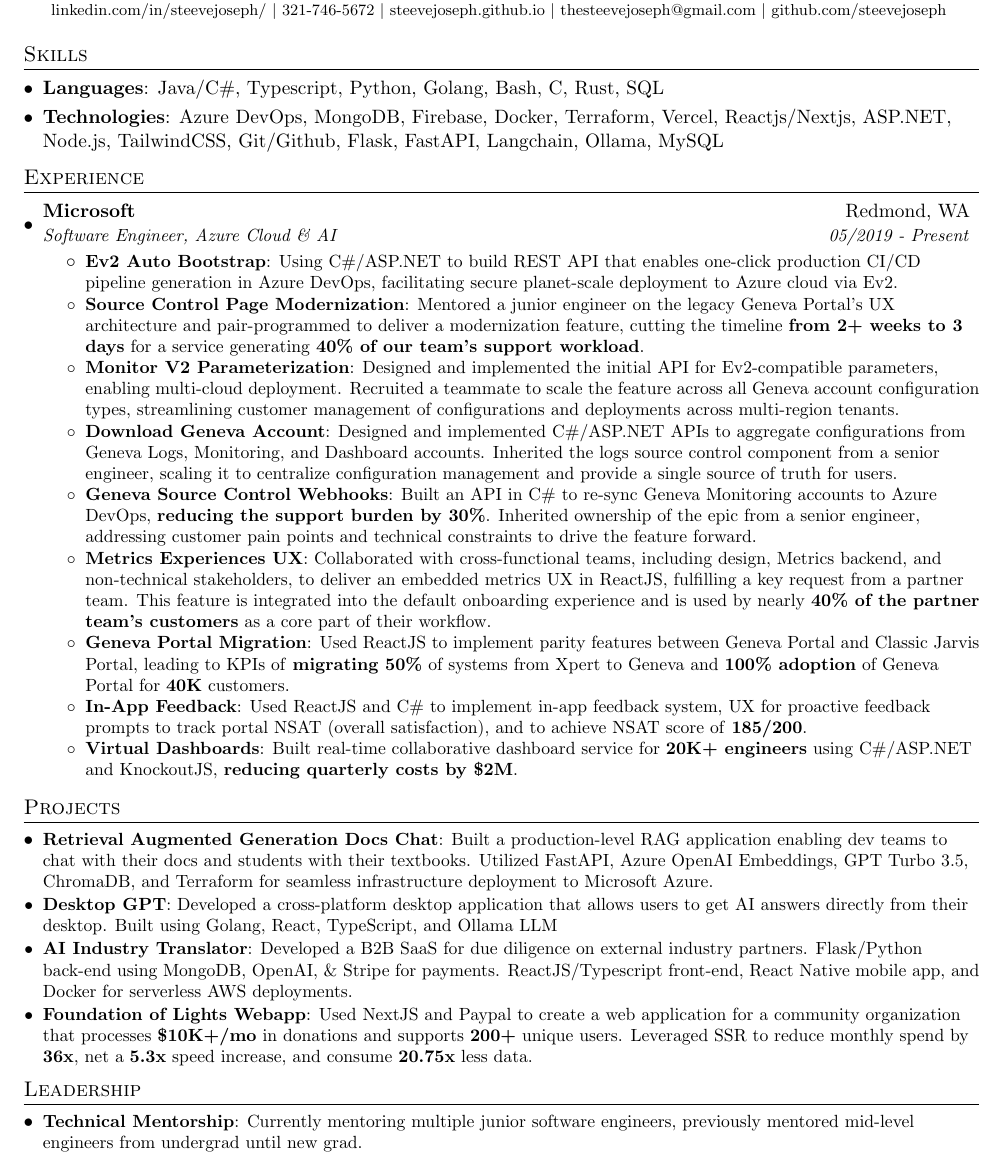
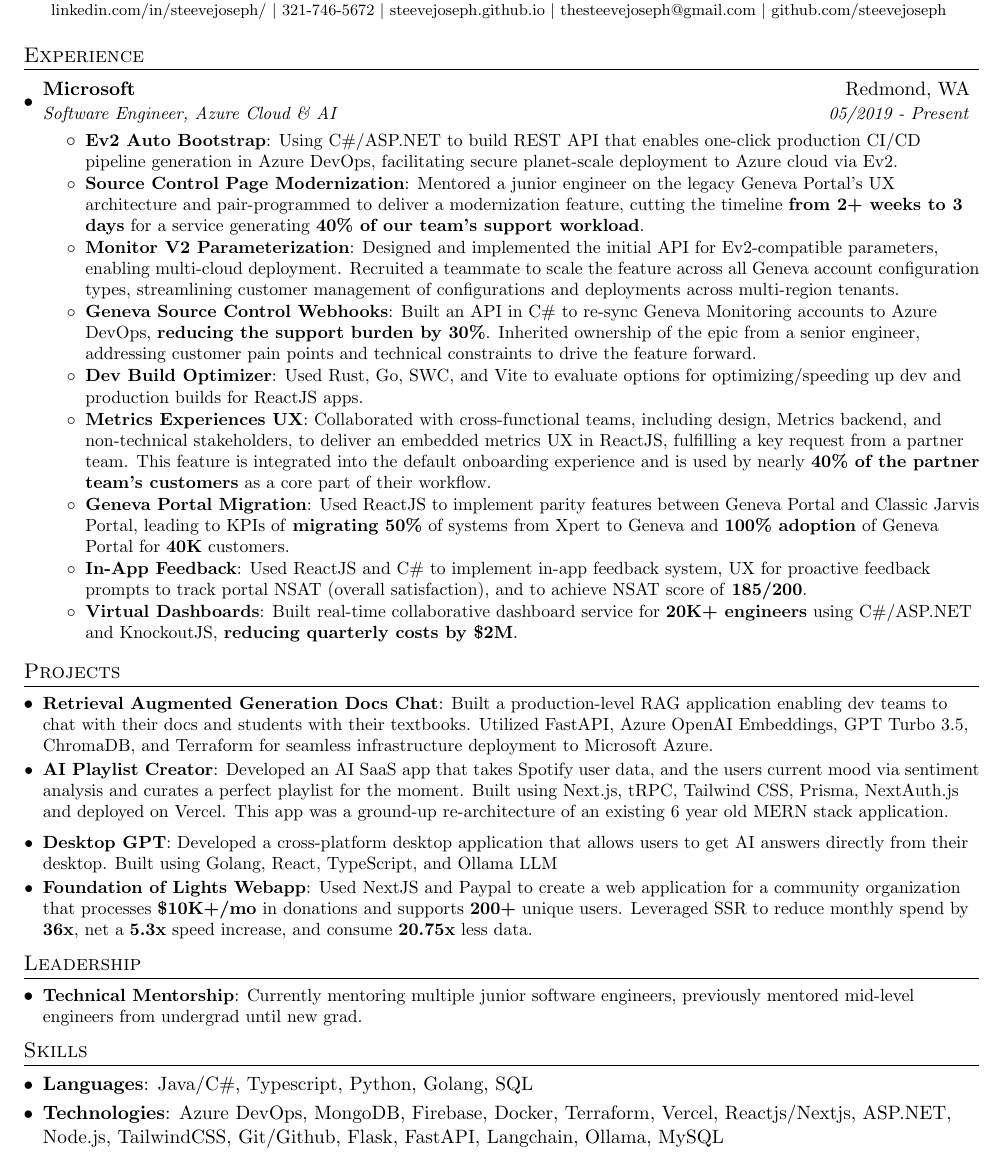
Before and after one commit to steevejoseph/steeve-joseph-swe-resume, a LaTeX CV (steeve_joseph_resume.tex): part of the page, cut so that both start at the same text. Compiled offline with pdfLaTeX.

Commit message:
Update res to remove unused refs

```diff
--- a/steeve_joseph_resume.tex
+++ b/steeve_joseph_resume.tex
@@ -97,17 +97,6 @@
 %   \href{https://steevejoseph.github.io/}{https://steevejoseph.github.io/} & Mobile : +1-321-746-5672 \\
 % \end{tabular*}
 
-%--------PROGRAMMING SKILLS------------
-\section{Skills}
- \resumeSubHeadingListStart
-   \item{\textbf{Languages}{: Java/C\#, Typescript,  Python, Golang, Bash, C, Rust, SQL}}
-    \vspace{-4.4pt}
-   \item{\textbf{Technologies}{: Azure DevOps, MongoDB, Firebase, Docker, Terraform, Vercel, Reactjs/Nextjs, ASP.NET, Node.js, TailwindCSS, Git/Github, Flask, FastAPI, Langchain, Ollama, MySQL}}
-    \vspace{-4.4pt}
-
- \resumeSubHeadingListEnd
-%-------------------------------------------
-
 %-----------EXPERIENCE-----------------
 \section{Experience}
   \resumeSubHeadingListStart
@@ -124,12 +113,12 @@
         \resumeItem{Monitor V2 Parameterization}{Designed and implemented the initial API for Ev2-compatible parameters, enabling multi-cloud deployment. Recruited a teammate to scale the feature across all Geneva account configuration types, streamlining customer management of configurations and deployments across multi-region tenants.
         }
 
-        \resumeItem{Download Geneva Account}{Designed and implemented C\#/ASP.NET APIs to aggregate configurations from Geneva Logs, Monitoring, and Dashboard accounts. Inherited the logs source control component from a senior engineer, scaling it to centralize configuration management and provide a single source of truth for users.}
+        % \resumeItem{Download Geneva Account}{Designed and implemented C\#/ASP.NET APIs to aggregate configurations from Geneva Logs, Monitoring, and Dashboard accounts. Inherited the logs source control component from a senior engineer, scaling it to centralize configuration management and provide a single source of truth for users.}
 
         \resumeItem{Geneva Source Control Webhooks}{Built an API in C\# to re-sync Geneva Monitoring accounts to Azure DevOps, \textbf{reducing the support burden by 30\%}. Inherited ownership of the epic from a senior engineer, addressing customer pain points and technical constraints to drive the feature forward.}
 
-        % \resumeItem{Dev Build Optimizer}{Used Rust, Go, SWC, and Vite to evaluate options for optimizing/speeding up dev  and production builds for ReactJS apps.
-        % }
+        \resumeItem{Dev Build Optimizer}{Used Rust, Go, SWC, and Vite to evaluate options for optimizing/speeding up dev  and production builds for ReactJS apps.
+        }
 
        \resumeItem{Metrics Experiences UX}{Collaborated with cross-functional teams, including design, Metrics backend, and non-technical stakeholders, to deliver an embedded metrics UX in ReactJS, fulfilling a key request from a partner team. This feature is integrated into the default onboarding experience and is used by nearly \textbf{40\% of the partner team's customers} as a core part of their workflow.
        }
@@ -254,9 +243,16 @@
     % \resumeSubItem{Hands for All Orphan Match}{Using ReactJS, Mapbox API, Firebase, WebRTC, Golang backend and Azure Speech Services to build real-time location-based auto-translated chat app for matching donors/sponsors to orphans.}
         % \href{https://handsforall.org/orphan-care}{https://handsforall.org/orphan-care}
 
-    % % and periodically allows check ins via a penpal system.
+    % and periodically allows check ins via a penpal system.
     \resumeSubItem{Retrieval Augmented Generation Docs Chat}
     {Built a production-level RAG application enabling dev teams to chat with their docs and students with their textbooks. Utilized FastAPI, Azure OpenAI Embeddings, GPT Turbo 3.5, ChromaDB, and Terraform for seamless infrastructure deployment to Microsoft Azure.
+    }
+
+    \resumeItem{AI Playlist Creator}
+    {Developed an AI SaaS app that takes Spotify user data, and the users current mood via sentiment analysis and curates a perfect playlist for the moment. Built using Next.js, tRPC, Tailwind CSS, Prisma, NextAuth.js and deployed on Vercel. This app was a ground-up re-architecture of an existing 6 year old MERN stack application.
+
+    % leveraging server-side rendering, automatic deployments, and global CDN support for optimal performance and seamless user experience.
+
     }
 
     \resumeSubItem{Desktop GPT}{Developed a cross-platform desktop application that allows users to get AI answers directly from their desktop. Built using Golang, React, TypeScript, and Ollama LLM
@@ -264,8 +260,8 @@
     }
 
 
-    \resumeSubItem{AI Industry Translator}
-      {Developed a B2B SaaS for due diligence on external industry partners. Flask/Python back-end using MongoDB, OpenAI, \& Stripe for payments. ReactJS/Typescript front-end, React Native mobile app, and Docker for serverless AWS deployments.}
+    % \resumeSubItem{AI Industry Translator}
+    %   {Developed a B2B SaaS for due diligence on external industry partners. Flask/Python back-end using MongoDB, OpenAI, \& Stripe for payments. ReactJS/Typescript front-end, React Native mobile app, and Docker for serverless AWS deployments.}
 
     % \resumeSubItem{Facebook Marketplace \& Craigslist Crawler}
     % {
@@ -328,6 +324,18 @@
   \resumeSubHeadingListEnd
 % %------------------------------------------
 
+
+%--------PROGRAMMING SKILLS------------
+\section{Skills}
+ \resumeSubHeadingListStart
+   \item{\textbf{Languages}{: Java/C\#, Typescript,  Python, Golang, SQL}}
+    \vspace{-4.4pt}
+   \item{\textbf{Technologies}{: Azure DevOps, MongoDB, Firebase, Docker, Terraform, Vercel, Reactjs/Nextjs, ASP.NET, Node.js, TailwindCSS, Git/Github, Flask, FastAPI, Langchain, Ollama, MySQL}}
+    \vspace{-4.4pt}
+
+ \resumeSubHeadingListEnd
+%-------------------------------------------
+
 %-----------EDUCATION-----------------
 \section{Education}
   \resumeSubHeadingListStart
```
